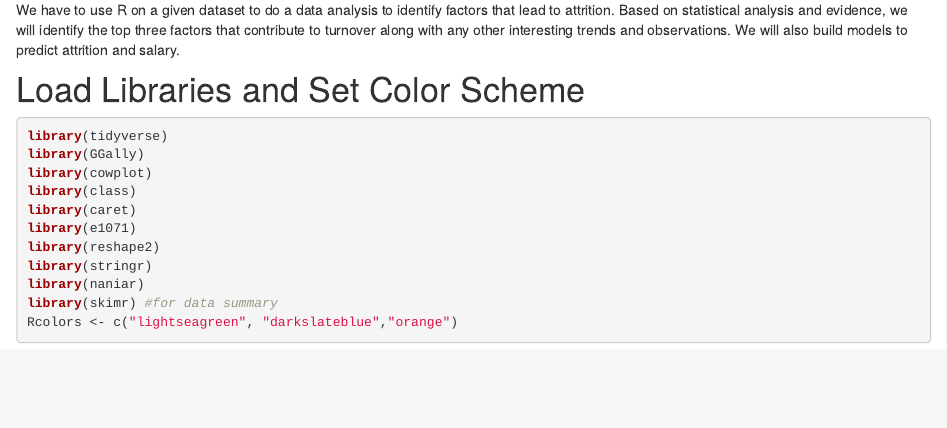
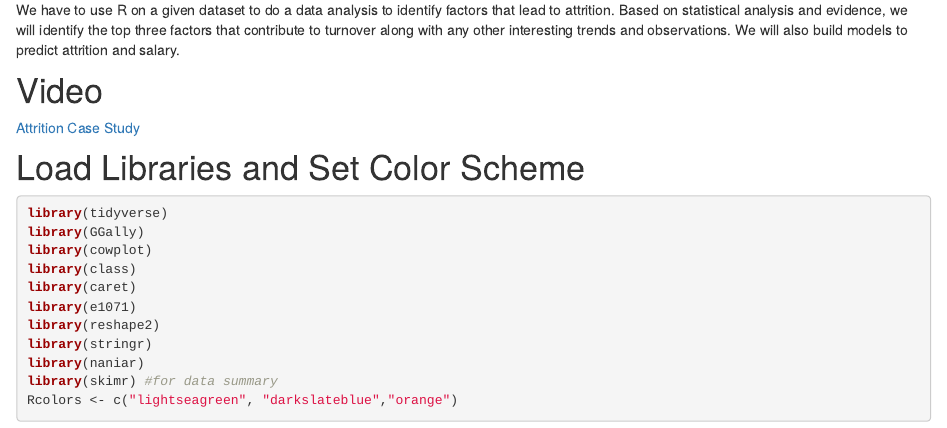
Before and after one commit to kevinboyd76/kevinboyd76.github.io, an R Markdown document (DDS_Project2_Final.Rmd): the page in a window 1100 px wide, from 880 px down before the commit and from 900 px down after it, so that both start at the same text. The pictures show the output file DDS_Project2_Final.html that the author committed with the source, opened offline; library style sheets and scripts come from the installed R packages.

Commit message:
update website with url

````diff
--- a/DDS_Project2_Final.Rmd
+++ b/DDS_Project2_Final.Rmd
@@ -20,6 +20,8 @@ DDSAnalytics is an analytics company that specializes in talent management solut
 
 We have to use R on a given dataset to do a data analysis to identify factors that lead to attrition. Based on statistical analysis and evidence, we will identify the top three factors that contribute to turnover along with any other interesting trends and observations. We will also build models to predict attrition and salary.
 
+# Video
+[Attrition Case Study](https://youtu.be/MuLEzt19qhw)
 
 # Load Libraries and Set Color Scheme
 ```{r message=F, warning=FALSE, paged.print=FALSE}
````
Also changed, not shown: Beer-App.html, CLT2.html, CLT2_files/figure-html/unnamed-chunk-4-1.png, DDS_Project1.html, DDS_Project1_files/figure-html/unnamed-chunk-13-1.png, DDS_Project1_files/figure-html/unnamed-chunk-15-1.png, DDS_Project1_files/figure-html/unnamed-chunk-19-1.png, DDS_Project2_Final.html.
